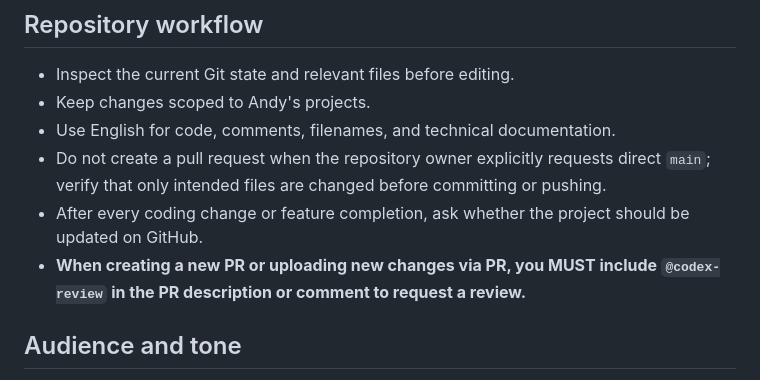
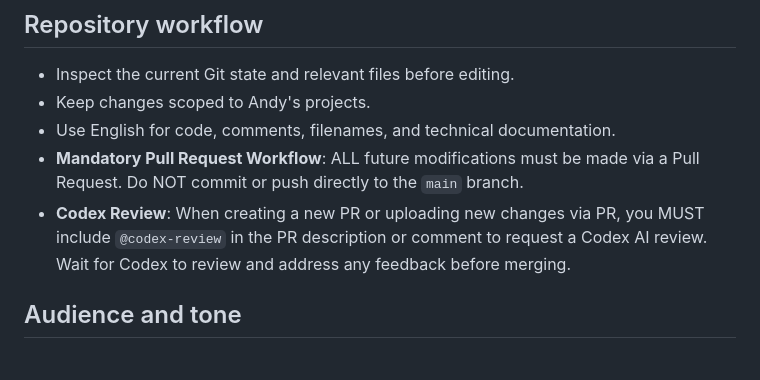
Before and after one commit to xbwei/andy-project, a Markdown page: AGENTS.md, the part around the change. Rendered like a GitHub page.

Commit message:
Update workflow rules to mandate PR and Codex review

```diff
--- a/AGENTS.md
+++ b/AGENTS.md
@@ -35,9 +35,8 @@ git diff --check
 - Inspect the current Git state and relevant files before editing.
 - Keep changes scoped to Andy's projects.
 - Use English for code, comments, filenames, and technical documentation.
-- Do not create a pull request when the repository owner explicitly requests direct `main`; verify that only intended files are changed before committing or pushing.
-- After every coding change or feature completion, ask whether the project should be updated on GitHub.
-- **When creating a new PR or uploading new changes via PR, you MUST include `@codex-review` in the PR description or comment to request a review.**
+- **Mandatory Pull Request Workflow**: ALL future modifications must be made via a Pull Request. Do NOT commit or push directly to the `main` branch.
+- **Codex Review**: When creating a new PR or uploading new changes via PR, you MUST include `@codex-review` in the PR description or comment to request a Codex AI review. Wait for Codex to review and address any feedback before merging.
 
 ## Audience and tone
 
```
